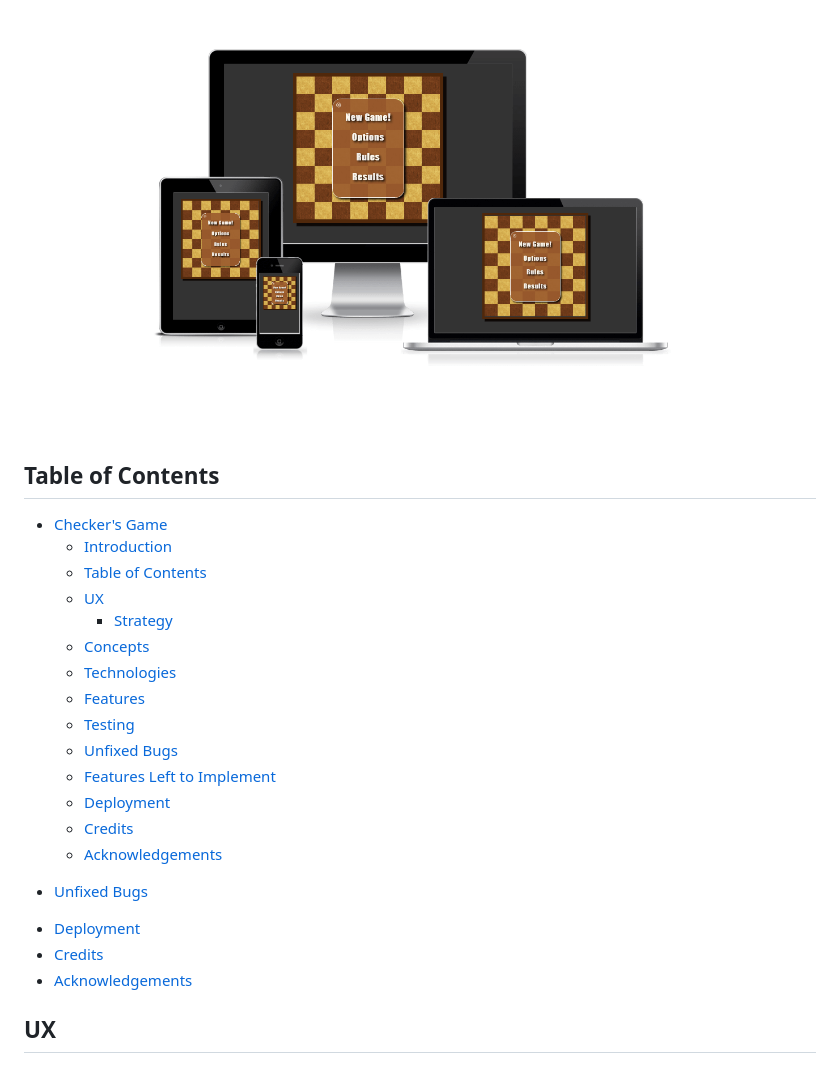
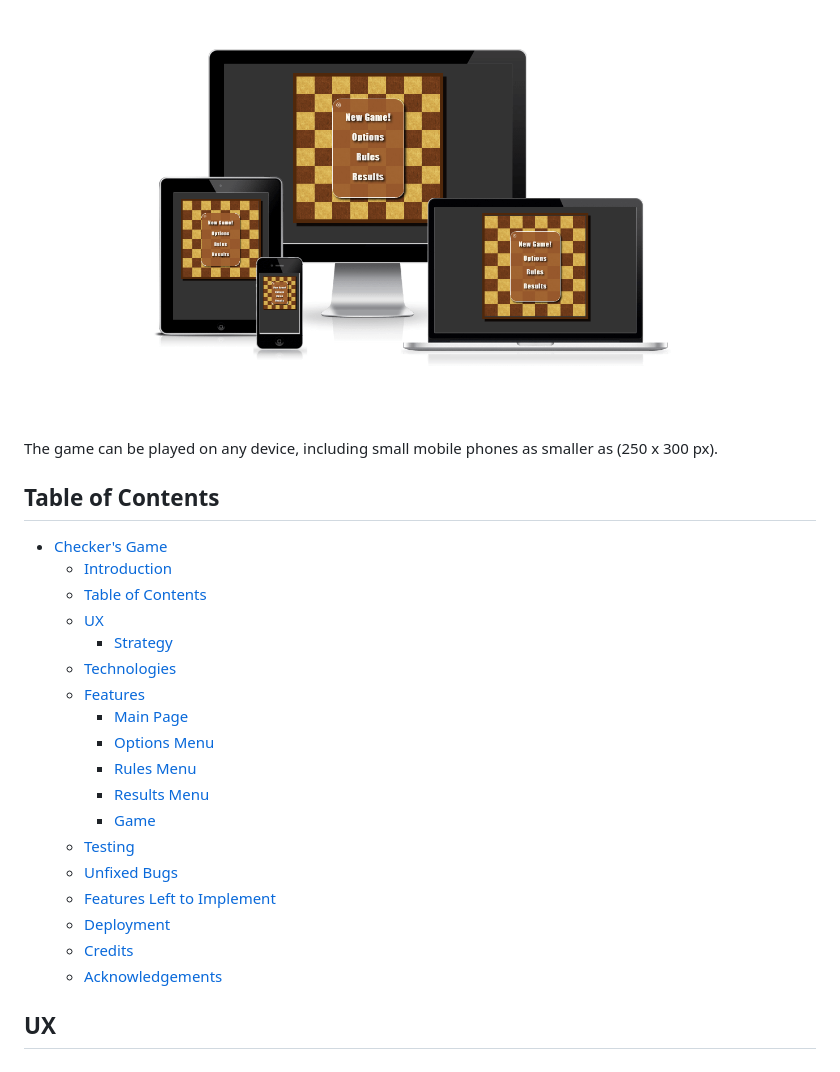
Before and after one commit to cafalchio/checkers_game, a Markdown page: README.md, the part around the change printed below. GitHub-like rendering.

```diff
--- a/README.md
+++ b/README.md
@@ -8,6 +8,7 @@ The game code was developed in javascript and the interface was developed in HTM
 <a href="https://cafalchio.github.io/checkers_game/" rel="nofolow">Visit and play the live version of the game here</a>
 
 ![Responsive Game](assets/images/responsive.png)
+The game can be played on any device, including small mobile phones as smaller as (250 x 300 px).
 
 ## Table of Contents
 
@@ -16,21 +17,19 @@ The game code was developed in javascript and the interface was developed in HTM
   - [Table of Contents](#table-of-contents)
   - [UX](#ux)
       - [Strategy](#strategy)
-  - [Concepts](#concepts)
   - [Technologies](#technologies)
   - [Features](#features)
+    - [Main Page](#main-page)
+    - [Options Menu](#options-menu)
+    - [Rules Menu](#rules-menu)
+    - [Results Menu](#results-menu)
+    - [Game](#game)
   - [Testing](#testing)
   - [Unfixed Bugs](#unfixed-bugs)
   - [Features Left to Implement](#features-left-to-implement)
   - [Deployment](#deployment)
   - [Credits](#credits)
   - [Acknowledgements](#acknowledgements)
-
-* [Unfixed Bugs](#unfixed-bugs)
-
-- [Deployment](#deployment)
-- [Credits](#credits)
-- [Acknowledgements](#acknowledgements)
 
 ## UX
 
```
Also changed, not shown: other parts of README.md (+26 -6 lines), assets/images/game_play.png (added), assets/images/main_menu.png (added), assets/images/options_menu.png (added), assets/images/reset_game.png (added), assets/images/results_menu.png (added), assets/images/rules_menu.png (added), 2 other files.
